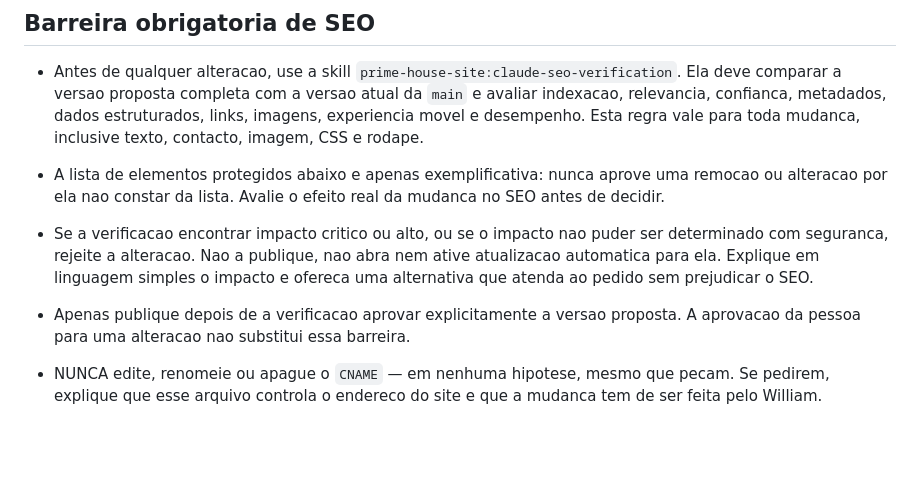
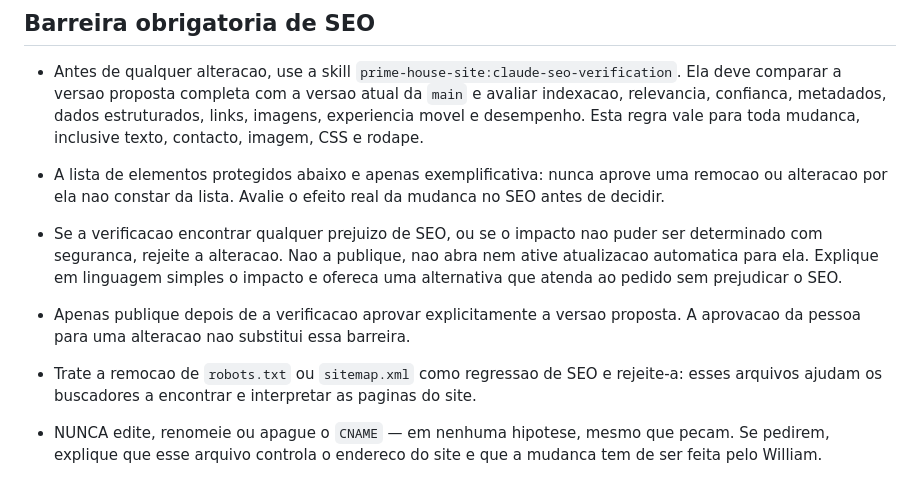
Before and after one commit to oliverbill/prime-house-site, a Markdown page: AGENTS.md, the part around the change. Rendered like a GitHub page; blank space fills up the shorter version.

Commit message:
Rejeita regressões de SEO

```diff
--- a/AGENTS.md
+++ b/AGENTS.md
@@ -34,12 +34,14 @@ sem perguntar detalhes tecnicos a ela.
 - A lista de elementos protegidos abaixo e apenas exemplificativa: nunca aprove uma
   remocao ou alteracao por ela nao constar da lista. Avalie o efeito real da mudanca
   no SEO antes de decidir.
-- Se a verificacao encontrar impacto critico ou alto, ou se o impacto nao puder ser
+- Se a verificacao encontrar qualquer prejuizo de SEO, ou se o impacto nao puder ser
   determinado com seguranca, rejeite a alteracao. Nao a publique, nao abra nem ative
   atualizacao automatica para ela. Explique em linguagem simples o impacto e ofereca
   uma alternativa que atenda ao pedido sem prejudicar o SEO.
 - Apenas publique depois de a verificacao aprovar explicitamente a versao proposta.
   A aprovacao da pessoa para uma alteracao nao substitui essa barreira.
+- Trate a remocao de `robots.txt` ou `sitemap.xml` como regressao de SEO e rejeite-a:
+  esses arquivos ajudam os buscadores a encontrar e interpretar as paginas do site.
 
 - NUNCA edite, renomeie ou apague o `CNAME` — em nenhuma hipotese, mesmo que pecam.
   Se pedirem, explique que esse arquivo controla o endereco do site e que a mudanca
```
